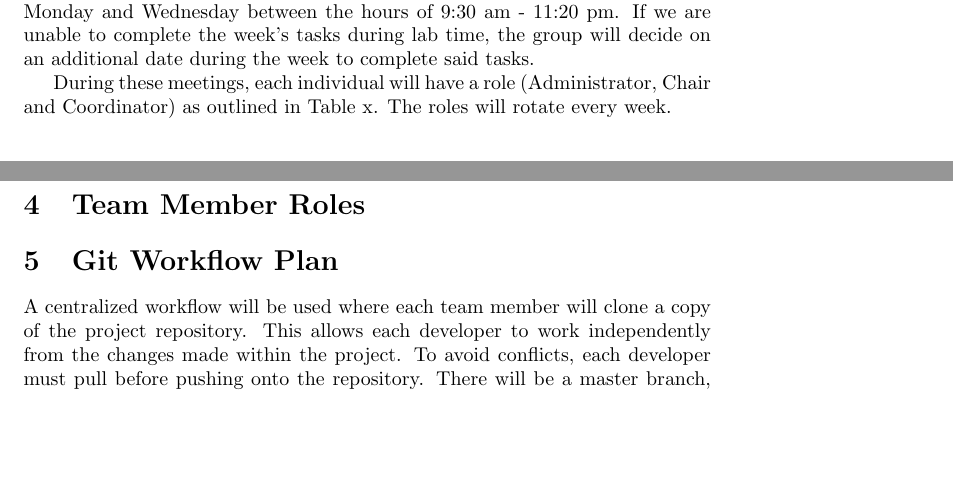
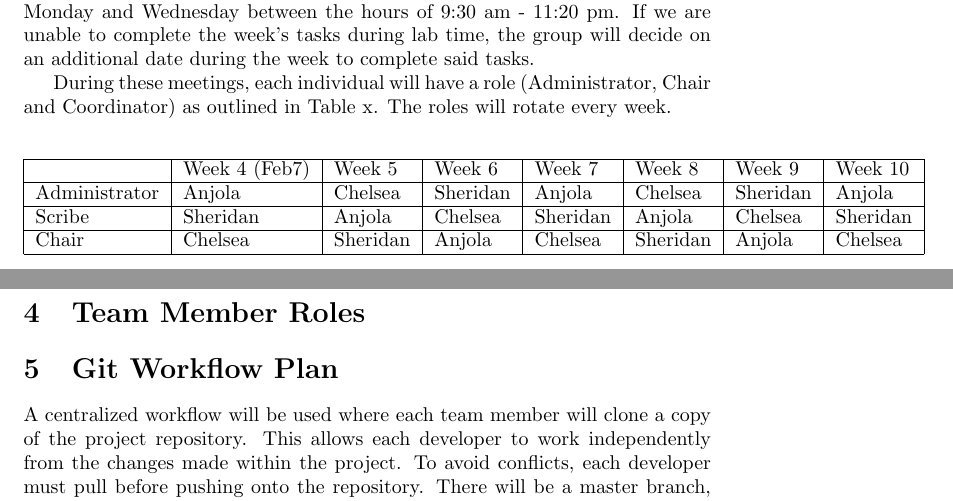
Before and after one commit to tammmyz/dino-game, a LaTeX document (Doc/Development Plan/DevelopmentPlan.tex): two parts of pages 1 and 2 of 2, joined at a grey line, cut so that both start at the same text, the shorter picture padded with empty space. Compiled offline with pdfLaTeX.

Commit message:
weekly roles

```diff
--- a/Doc/Development Plan/DevelopmentPlan.tex
+++ b/Doc/Development Plan/DevelopmentPlan.tex
@@ -23,6 +23,15 @@
 
 	During these meetings, each individual will have a role (Administrator, Chair and Coordinator) as outlined in Table x. The roles will rotate every week.
 
+	\begin{table}[]
+		\begin{tabular}{|l|l|l|l|l|l|l|l|l}
+		\cline{1-8}
+					& Week 4 (Feb7) & Week 5   & Week 6   & Week 7   & Week 8   & Week 9   & Week 10  &  \\ \cline{1-8}
+		Administrator & Anjola        & Chelsea  & Sheridan & Anjola   & Chelsea  & Sheridan & Anjola   &  \\ \cline{1-8}
+		Scribe        & Sheridan      & Anjola   & Chelsea  & Sheridan & Anjola   & Chelsea  & Sheridan &  \\ \cline{1-8}
+		Chair         & Chelsea       & Sheridan & Anjola   & Chelsea  & Sheridan & Anjola   & Chelsea  &  \\ \cline{1-8}
+		\end{tabular}
+	\end{table}
 
 	\section{Team Member Roles}
 
```
